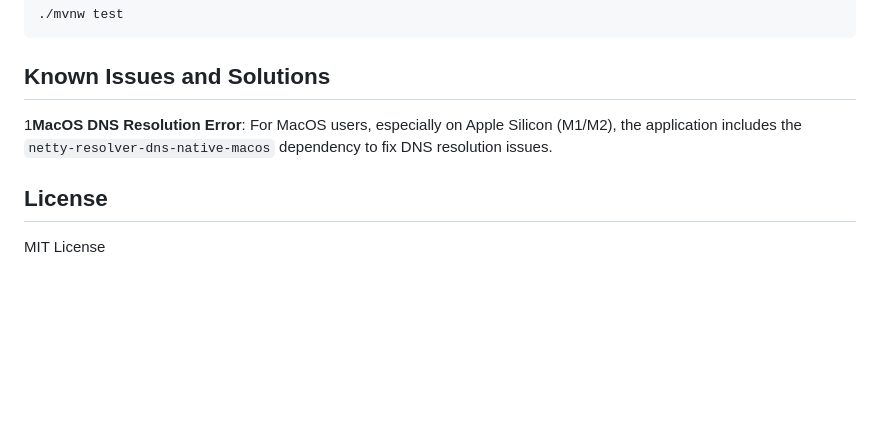
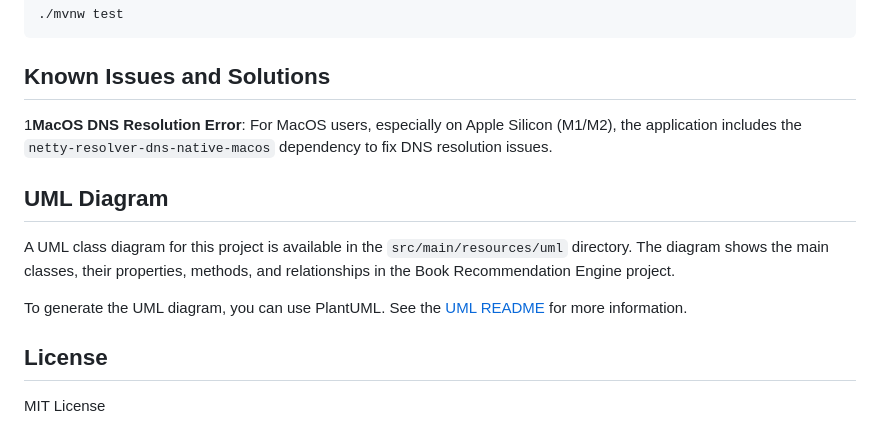
Before and after one commit to WilliamAGH/book-finder, a Markdown page: README.md, the part around the change. Rendered like a GitHub page; blank space fills up the shorter version.

Commit message:
docs: add UML class diagram for the project

```diff
--- a/README.md
+++ b/README.md
@@ -163,6 +163,12 @@ Log output appears in the console by default and can be configured via `applicat
 
 1**MacOS DNS Resolution Error**: For MacOS users, especially on Apple Silicon (M1/M2), the application includes the `netty-resolver-dns-native-macos` dependency to fix DNS resolution issues.
 
+## UML Diagram
+
+A UML class diagram for this project is available in the `src/main/resources/uml` directory. The diagram shows the main classes, their properties, methods, and relationships in the Book Recommendation Engine project.
+
+To generate the UML diagram, you can use PlantUML. See the [UML README](src/main/resources/uml/README.md) for more information.
+
 ## License
 
 MIT License
```
